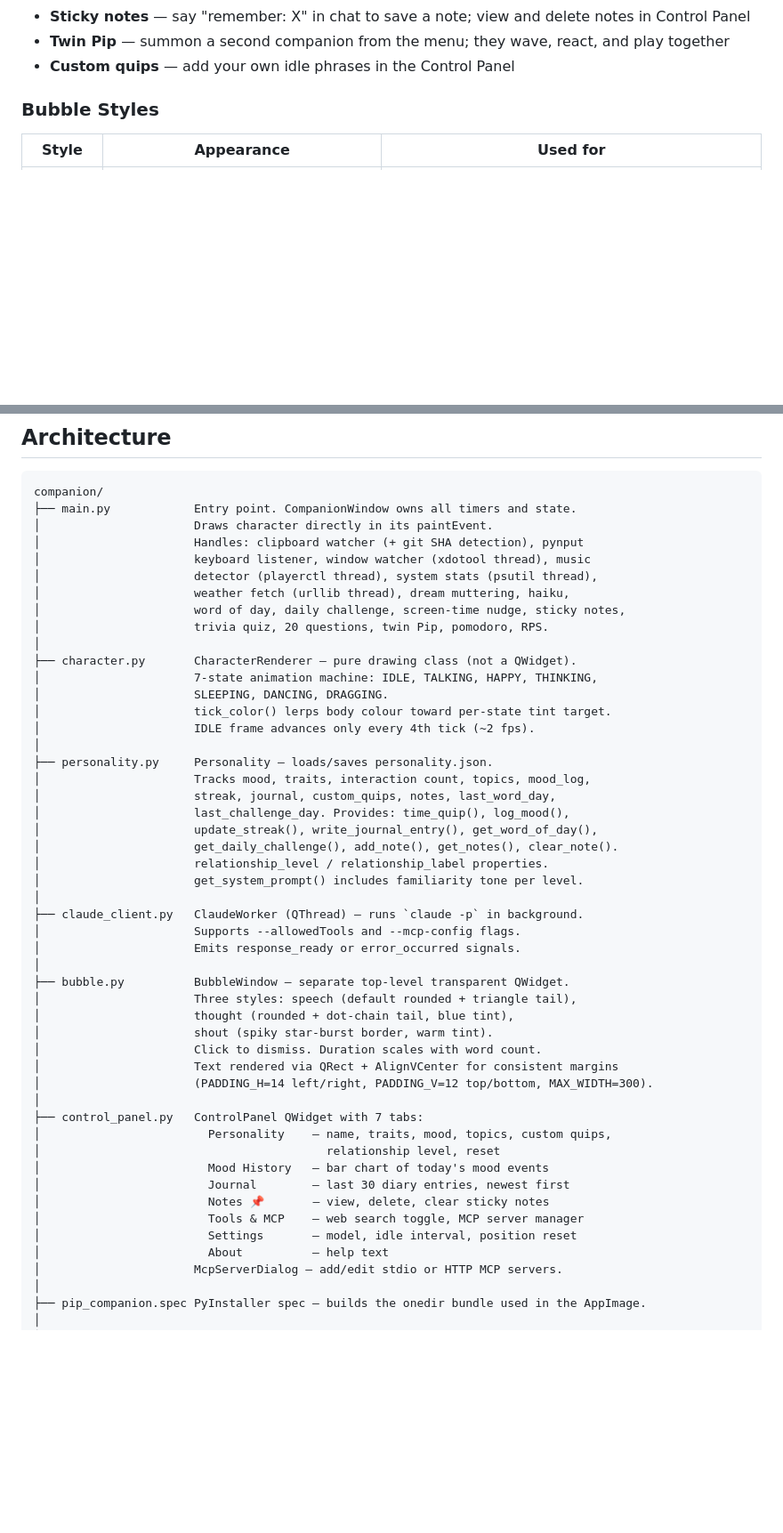
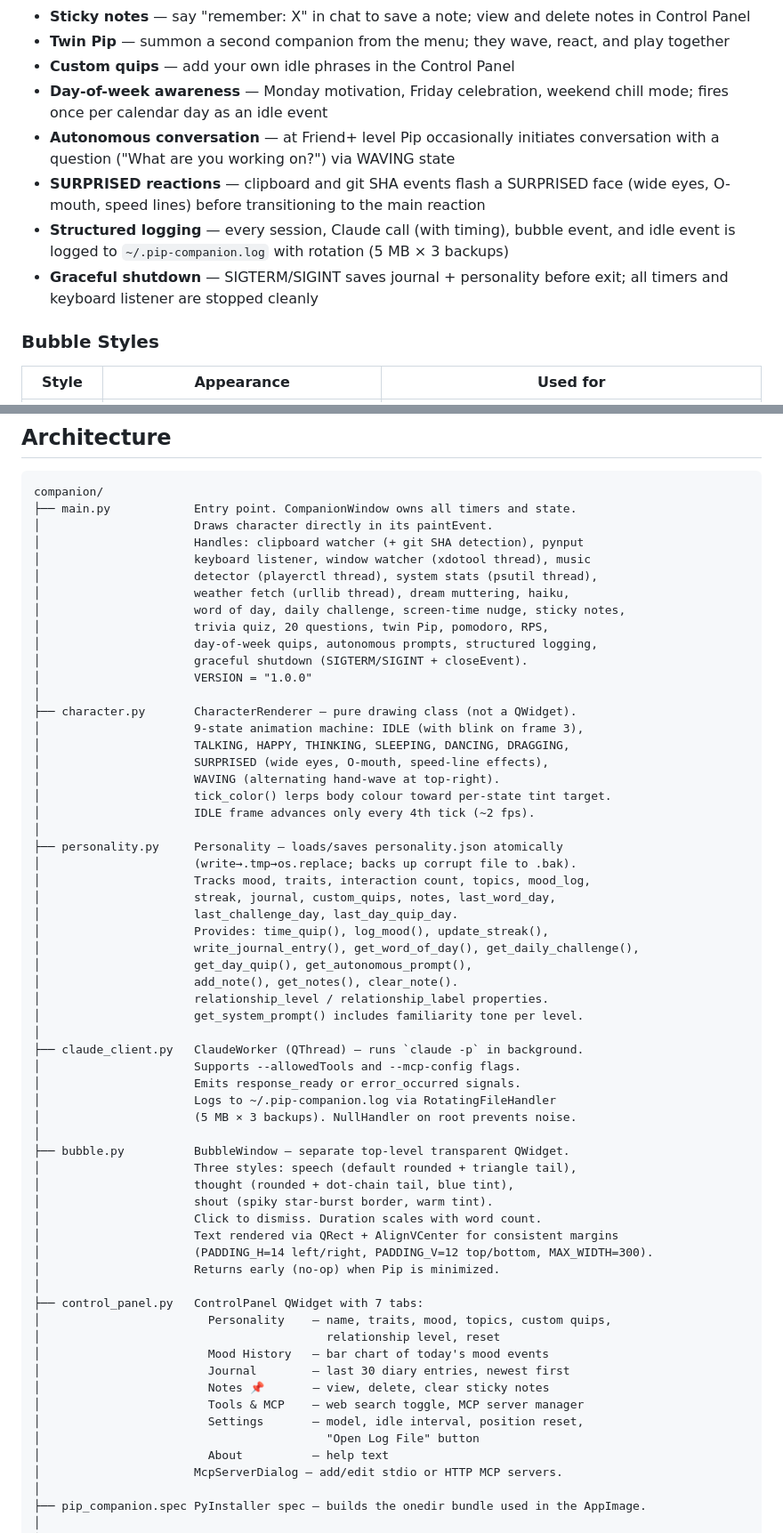
Before and after one commit to gourab026/claude_companion, a Markdown page: README.md, 2 parts joined by grey strips. Shown at 89% size. Drawn GitHub-style; blank space fills up the shorter version.

```diff
--- a/README.md
+++ b/README.md
@@ -49,6 +49,11 @@ talks to you through the Claude Code CLI, and develops a personality over time.
 - **Sticky notes** — say "remember: X" in chat to save a note; view and delete notes in Control Panel
 - **Twin Pip** — summon a second companion from the menu; they wave, react, and play together
 - **Custom quips** — add your own idle phrases in the Control Panel
+- **Day-of-week awareness** — Monday motivation, Friday celebration, weekend chill mode; fires once per calendar day as an idle event
+- **Autonomous conversation** — at Friend+ level Pip occasionally initiates conversation with a question ("What are you working on?") via WAVING state
+- **SURPRISED reactions** — clipboard and git SHA events flash a SURPRISED face (wide eyes, O-mouth, speed lines) before transitioning to the main reaction
+- **Structured logging** — every session, Claude call (with timing), bubble event, and idle event is logged to `~/.pip-companion.log` with rotation (5 MB × 3 backups)
+- **Graceful shutdown** — SIGTERM/SIGINT saves journal + personality before exit; all timers and keyboard listener are stopped cleanly
 
 ### Bubble Styles
 | Style | Appearance | Used for |
@@ -125,26 +130,36 @@ companion/
 │                      detector (playerctl thread), system stats (psutil thread),
 │                      weather fetch (urllib thread), dream muttering, haiku,
 │                      word of day, daily challenge, screen-time nudge, sticky notes,
-│                      trivia quiz, 20 questions, twin Pip, pomodoro, RPS.
+│                      trivia quiz, 20 questions, twin Pip, pomodoro, RPS,
+│                      day-of-week quips, autonomous prompts, structured logging,
+│                      graceful shutdown (SIGTERM/SIGINT + closeEvent).
+│                      VERSION = "1.0.0"
 │
 ├── character.py       CharacterRenderer — pure drawing class (not a QWidget).
-│                      7-state animation machine: IDLE, TALKING, HAPPY, THINKING,
-│                      SLEEPING, DANCING, DRAGGING.
+│                      9-state animation machine: IDLE (with blink on frame 3),
+│                      TALKING, HAPPY, THINKING, SLEEPING, DANCING, DRAGGING,
+│                      SURPRISED (wide eyes, O-mouth, speed-line effects),
+│                      WAVING (alternating hand-wave at top-right).
 │                      tick_color() lerps body colour toward per-state tint target.
 │                      IDLE frame advances only every 4th tick (~2 fps).
 │
-├── personality.py     Personality — loads/saves personality.json.
+├── personality.py     Personality — loads/saves personality.json atomically
+│                      (write→.tmp→os.replace; backs up corrupt file to .bak).
 │                      Tracks mood, traits, interaction count, topics, mood_log,
 │                      streak, journal, custom_quips, notes, last_word_day,
-│                      last_challenge_day. Provides: time_quip(), log_mood(),
-│                      update_streak(), write_journal_entry(), get_word_of_day(),
-│                      get_daily_challenge(), add_note(), get_notes(), clear_note().
+│                      last_challenge_day, last_day_quip_day.
+│                      Provides: time_quip(), log_mood(), update_streak(),
+│                      write_journal_entry(), get_word_of_day(), get_daily_challenge(),
+│                      get_day_quip(), get_autonomous_prompt(),
+│                      add_note(), get_notes(), clear_note().
 │                      relationship_level / relationship_label properties.
 │                      get_system_prompt() includes familiarity tone per level.
 │
 ├── claude_client.py   ClaudeWorker (QThread) — runs `claude -p` in background.
 │                      Supports --allowedTools and --mcp-config flags.
 │                      Emits response_ready or error_occurred signals.
+│                      Logs to ~/.pip-companion.log via RotatingFileHandler
+│                      (5 MB × 3 backups). NullHandler on root prevents noise.
 │
 ├── bubble.py          BubbleWindow — separate top-level transparent QWidget.
 │                      Three styles: speech (default rounded + triangle tail),
@@ -153,6 +168,7 @@ companion/
 │                      Click to dismiss. Duration scales with word count.
 │                      Text rendered via QRect + AlignVCenter for consistent margins
 │                      (PADDING_H=14 left/right, PADDING_V=12 top/bottom, MAX_WIDTH=300).
+│                      Returns early (no-op) when Pip is minimized.
 │
 ├── control_panel.py   ControlPanel QWidget with 7 tabs:
 │                        Personality    — name, traits, mood, topics, custom quips,
@@ -161,7 +177,8 @@ companion/
 │                        Journal        — last 30 diary entries, newest first
 │                        Notes 📌       — view, delete, clear sticky notes
 │                        Tools & MCP    — web search toggle, MCP server manager
-│                        Settings       — model, idle interval, position reset
+│                        Settings       — model, idle interval, position reset,
+│                                         "Open Log File" button
 │                        About          — help text
 │                      McpServerDialog — add/edit stdio or HTTP MCP servers.
 │
```
Also changed, not shown: other parts of README.md (+60 -2 lines).
